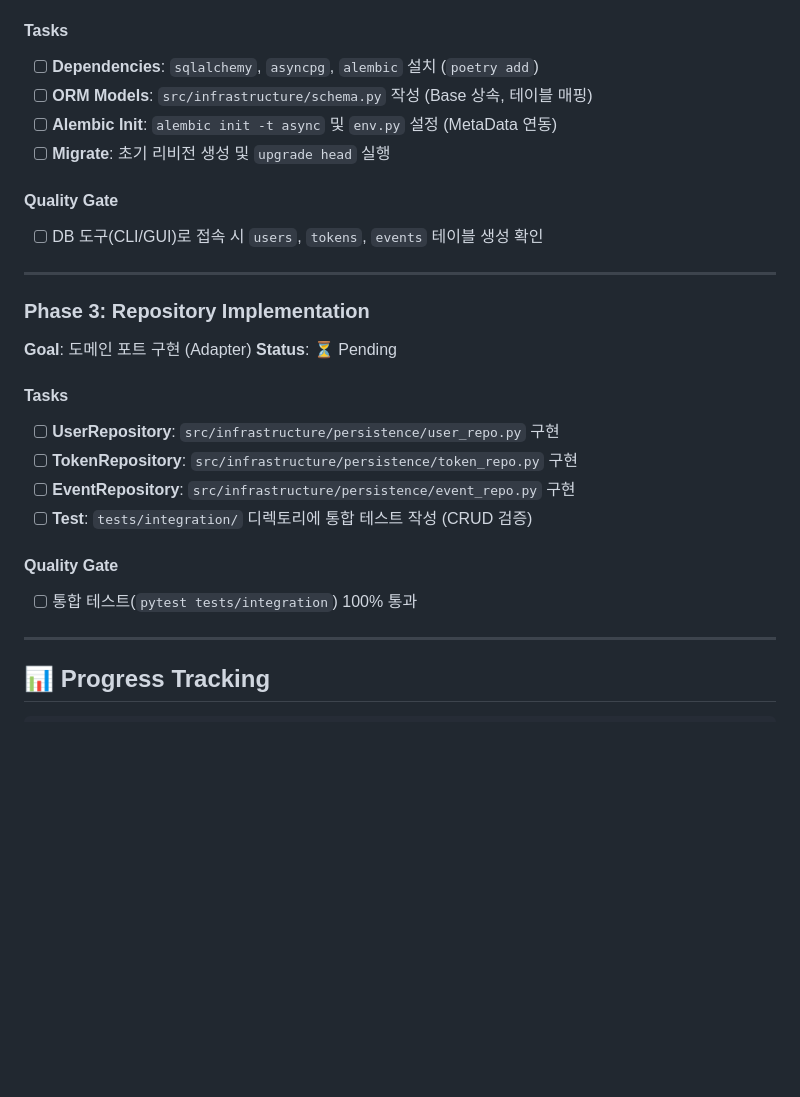
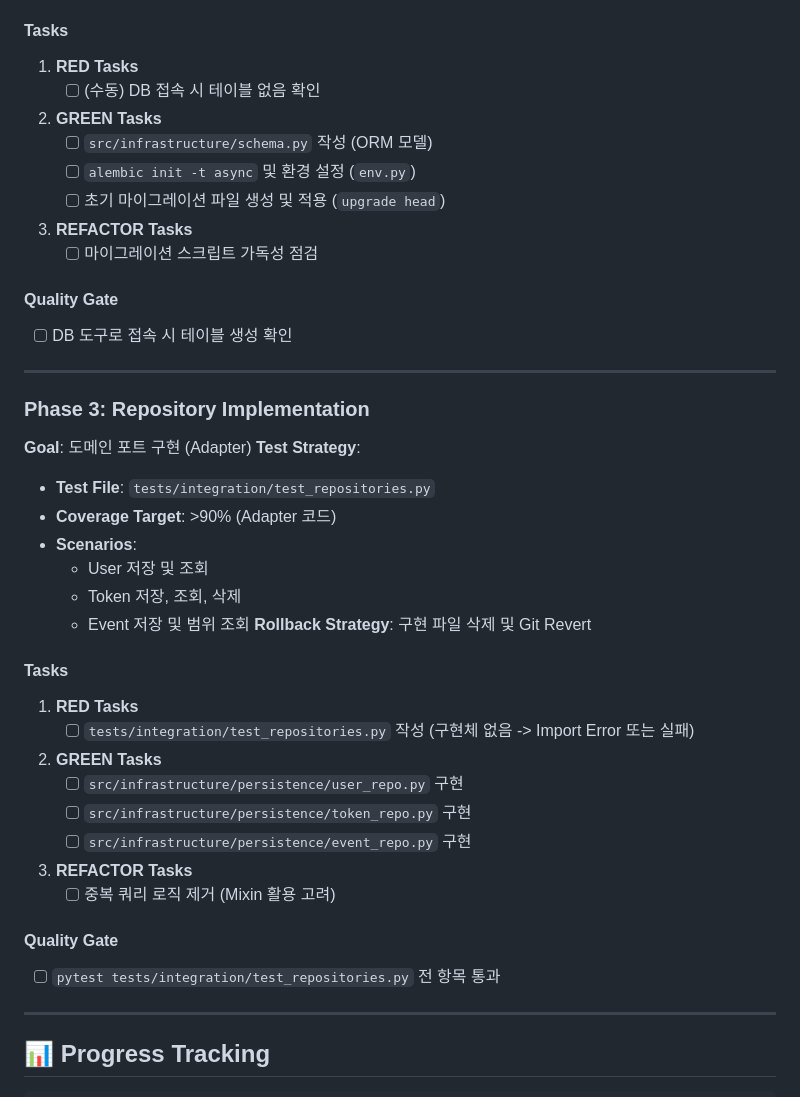
Before and after one commit to j5hjun/panager, a Markdown page: docs/plans/PLAN_003_infra_persistence.md, the part around one of its changes. GitHub-like rendering; blank space fills up the shorter version.

```diff
--- a/docs/plans/PLAN_003_infra_persistence.md
+++ b/docs/plans/PLAN_003_infra_persistence.md
@@ -59,27 +83,46 @@ Core Domain에서 정의한 Repository Interface(`User`, `Token`, `Event`)를
 
 #### Tasks
-- [ ] **Dependencies**: `sqlalchemy`, `asyncpg`, `alembic` 설치 (`poetry add`)
-- [ ] **ORM Models**: `src/infrastructure/schema.py` 작성 (Base 상속, 테이블 매핑)
-- [ ] **Alembic Init**: `alembic init -t async` 및 `env.py` 설정 (MetaData 연동)
-- [ ] **Migrate**: 초기 리비전 생성 및 `upgrade head` 실행
+1. **RED Tasks**
+   - [ ] (수동) DB 접속 시 테이블 없음 확인
+
+2. **GREEN Tasks**
+   - [ ] `src/infrastructure/schema.py` 작성 (ORM 모델)
+   - [ ] `alembic init -t async` 및 환경 설정 (`env.py`)
+   - [ ] 초기 마이그레이션 파일 생성 및 적용 (`upgrade head`)
+
+3. **REFACTOR Tasks**
+   - [ ] 마이그레이션 스크립트 가독성 점검
 
 #### Quality Gate
-- [ ] DB 도구(CLI/GUI)로 접속 시 `users`, `tokens`, `events` 테이블 생성 확인
+- [ ] DB 도구로 접속 시 테이블 생성 확인
 
 ---
 
 ### Phase 3: Repository Implementation
 **Goal**: 도메인 포트 구현 (Adapter)
-**Status**: ⏳ Pending
+**Test Strategy**:
+- **Test File**: `tests/integration/test_repositories.py`
+- **Coverage Target**: >90% (Adapter 코드)
+- **Scenarios**:
+    - User 저장 및 조회
+    - Token 저장, 조회, 삭제
+    - Event 저장 및 범위 조회
+**Rollback Strategy**: 구현 파일 삭제 및 Git Revert
 
 #### Tasks
-- [ ] **UserRepository**: `src/infrastructure/persistence/user_repo.py` 구현
-- [ ] **TokenRepository**: `src/infrastructure/persistence/token_repo.py` 구현
-- [ ] **EventRepository**: `src/infrastructure/persistence/event_repo.py` 구현
-- [ ] **Test**: `tests/integration/` 디렉토리에 통합 테스트 작성 (CRUD 검증)
+1. **RED Tasks**
+   - [ ] `tests/integration/test_repositories.py` 작성 (구현체 없음 -> Import Error 또는 실패)
+
+2. **GREEN Tasks**
+   - [ ] `src/infrastructure/persistence/user_repo.py` 구현
+   - [ ] `src/infrastructure/persistence/token_repo.py` 구현
+   - [ ] `src/infrastructure/persistence/event_repo.py` 구현
+
+3. **REFACTOR Tasks**
+   - [ ] 중복 쿼리 로직 제거 (Mixin 활용 고려)
 
 #### Quality Gate
-- [ ] 통합 테스트(`pytest tests/integration`) 100% 통과
+- [ ] `pytest tests/integration/test_repositories.py` 전 항목 통과
 
 ---
 
```
Also changed, not shown: other parts of docs/plans/PLAN_003_infra_persistence.md (+34 -10 lines).
